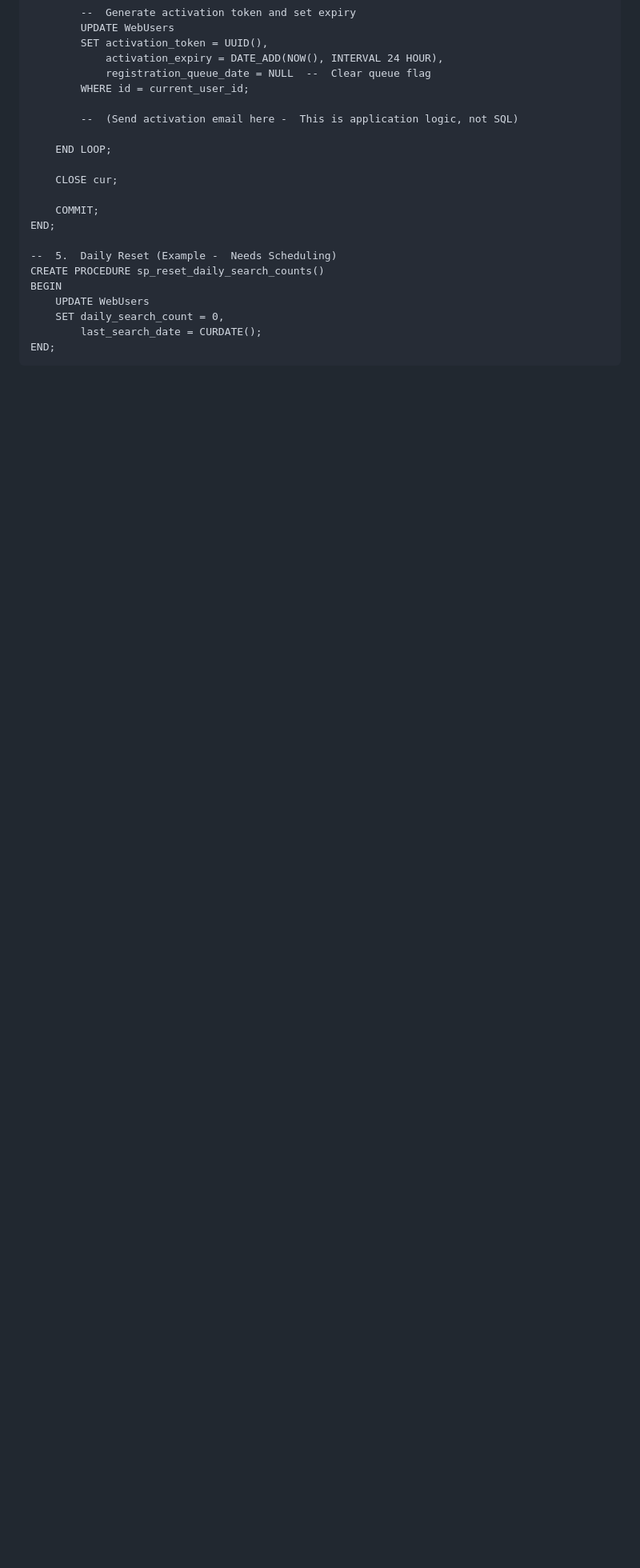
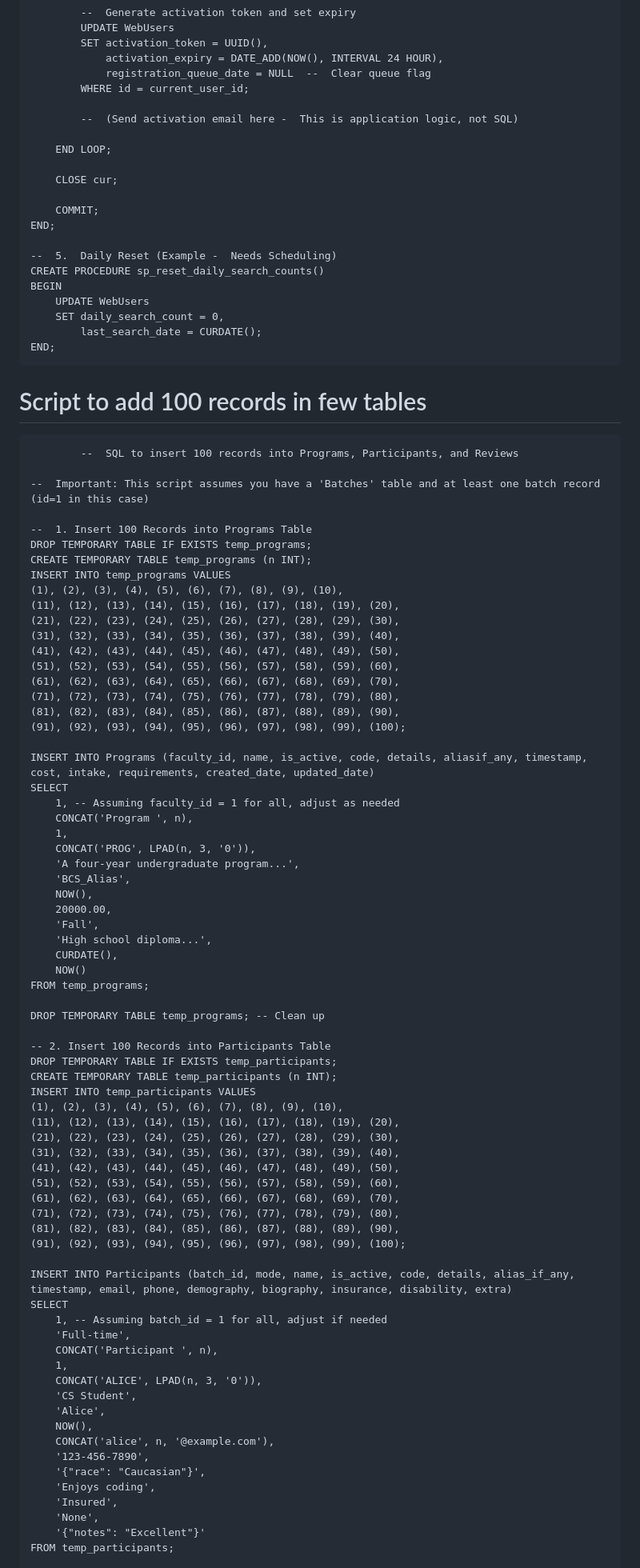
Before and after one commit to 101045330/AI-MarketingAPI, a Markdown page: README.md, the part around the change printed below. Shown: that part at 80% size. Drawn GitHub-style; blank space fills up the shorter version.

Commit message:
Update README.md
Insert scripts for few tables updated

```diff
--- a/README.md
+++ b/README.md
@@ -688,3 +688,78 @@ BEGIN
         last_search_date = CURDATE();
 END;
 </pre>
+
+# Script to add 100 records in few tables
+
+<pre>
+        --  SQL to insert 100 records into Programs, Participants, and Reviews
+
+--  Important: This script assumes you have a 'Batches' table and at least one batch record (id=1 in this case)
+
+--  1. Insert 100 Records into Programs Table
+DROP TEMPORARY TABLE IF EXISTS temp_programs;
+CREATE TEMPORARY TABLE temp_programs (n INT);
+INSERT INTO temp_programs VALUES
+(1), (2), (3), (4), (5), (6), (7), (8), (9), (10),
+(11), (12), (13), (14), (15), (16), (17), (18), (19), (20),
+(21), (22), (23), (24), (25), (26), (27), (28), (29), (30),
+(31), (32), (33), (34), (35), (36), (37), (38), (39), (40),
+(41), (42), (43), (44), (45), (46), (47), (48), (49), (50),
+(51), (52), (53), (54), (55), (56), (57), (58), (59), (60),
+(61), (62), (63), (64), (65), (66), (67), (68), (69), (70),
+(71), (72), (73), (74), (75), (76), (77), (78), (79), (80),
+(81), (82), (83), (84), (85), (86), (87), (88), (89), (90),
+(91), (92), (93), (94), (95), (96), (97), (98), (99), (100);
+
+INSERT INTO Programs (faculty_id, name, is_active, code, details, aliasif_any, timestamp, cost, intake, requirements, created_date, updated_date)
+SELECT
+    1, -- Assuming faculty_id = 1 for all, adjust as needed
+    CONCAT('Program ', n),
+    1,
+    CONCAT('PROG', LPAD(n, 3, '0')),
+    'A four-year undergraduate program...',
+    'BCS_Alias',
+    NOW(),
+    20000.00,
+    'Fall',
+    'High school diploma...',
+    CURDATE(),
+    NOW()
+FROM temp_programs;
+
+DROP TEMPORARY TABLE temp_programs; -- Clean up
+
+-- 2. Insert 100 Records into Participants Table
+DROP TEMPORARY TABLE IF EXISTS temp_participants;
+CREATE TEMPORARY TABLE temp_participants (n INT);
+INSERT INTO temp_participants VALUES
+(1), (2), (3), (4), (5), (6), (7), (8), (9), (10),
+(11), (12), (13), (14), (15), (16), (17), (18), (19), (20),
+(21), (22), (23), (24), (25), (26), (27), (28), (29), (30),
+(31), (32), (33), (34), (35), (36), (37), (38), (39), (40),
+(41), (42), (43), (44), (45), (46), (47), (48), (49), (50),
+(51), (52), (53), (54), (55), (56), (57), (58), (59), (60),
+(61), (62), (63), (64), (65), (66), (67), (68), (69), (70),
+(71), (72), (73), (74), (75), (76), (77), (78), (79), (80),
+(81), (82), (83), (84), (85), (86), (87), (88), (89), (90),
+(91), (92), (93), (94), (95), (96), (97), (98), (99), (100);
+
+INSERT INTO Participants (batch_id, mode, name, is_active, code, details, alias_if_any, timestamp, email, phone, demography, biography, insurance, disability, extra)
+SELECT
+    1, -- Assuming batch_id = 1 for all, adjust if needed
+    'Full-time',
+    CONCAT('Participant ', n),
+    1,
+    CONCAT('ALICE', LPAD(n, 3, '0')),
+    'CS Student',
+    'Alice',
+    NOW(),
+    CONCAT('alice', n, '@example.com'),
+    '123-456-7890',
+    '{"race": "Caucasian"}',
+    'Enjoys coding',
+    'Insured',
+    'None',
+    '{"notes": "Excellent"}'
+FROM temp_participants;
+
```
Also changed, not shown: other parts of README.md (+29 -0 lines).
